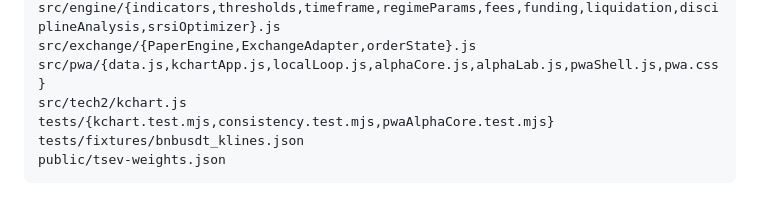
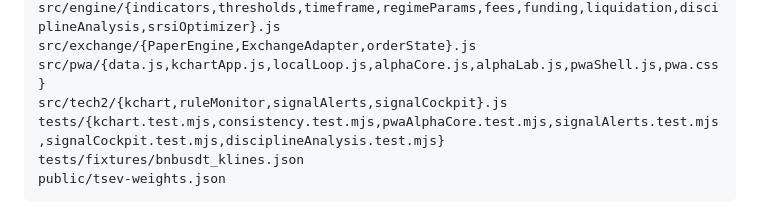
Before and after one commit to aipayim/kchart-srsi-pwa, a Markdown page: MAINTENANCE.md, the part around the change. GitHub-like rendering.

Commit message:
docs: MAINTENANCE §2 白名单补全（tech2 ruleMonitor/signalAlerts/signalCockpit + 对应测试）

````diff
--- a/MAINTENANCE.md
+++ b/MAINTENANCE.md
@@ -38,8 +38,8 @@ scripts/verify-pwa-data.mjs
 src/engine/{indicators,thresholds,timeframe,regimeParams,fees,funding,liquidation,disciplineAnalysis,srsiOptimizer}.js
 src/exchange/{PaperEngine,ExchangeAdapter,orderState}.js
 src/pwa/{data.js,kchartApp.js,localLoop.js,alphaCore.js,alphaLab.js,pwaShell.js,pwa.css}
-src/tech2/kchart.js
-tests/{kchart.test.mjs,consistency.test.mjs,pwaAlphaCore.test.mjs}
+src/tech2/{kchart,ruleMonitor,signalAlerts,signalCockpit}.js
+tests/{kchart.test.mjs,consistency.test.mjs,pwaAlphaCore.test.mjs,signalAlerts.test.mjs,signalCockpit.test.mjs,disciplineAnalysis.test.mjs}
 tests/fixtures/bnbusdt_klines.json
 public/tsev-weights.json
 ```
````
